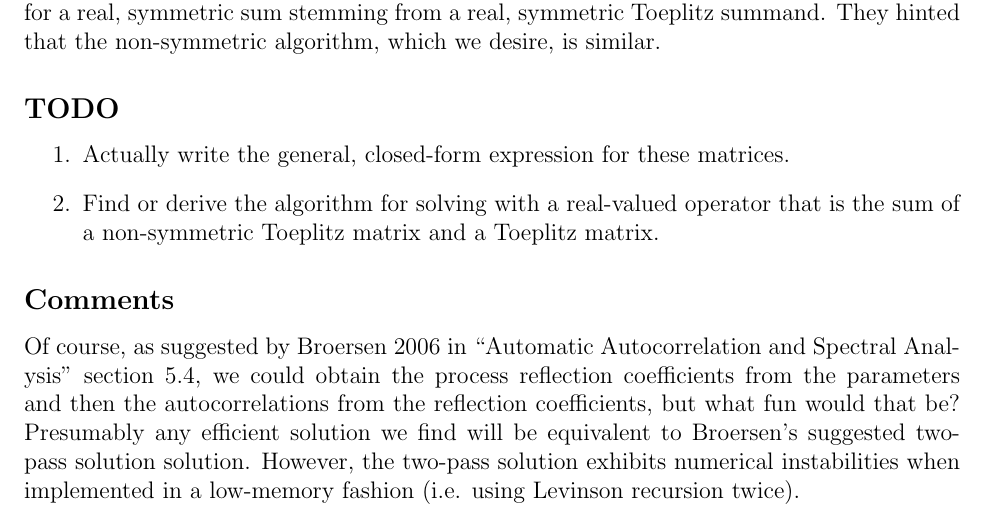
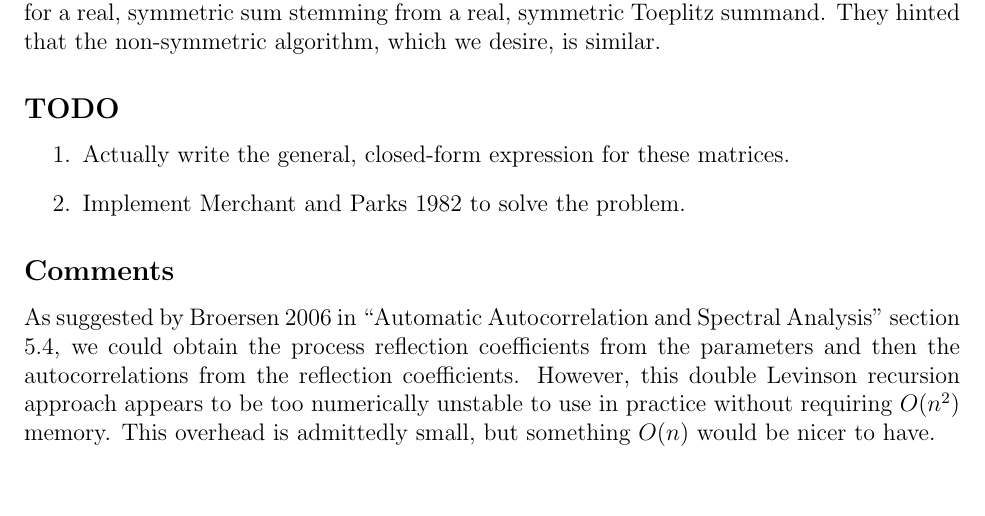
Before and after one commit to RhysU/ar, a LaTeX document (WuleYalker.tex): part of page 3 of 3, cut so that both start at the same text, the shorter picture padded with empty space. Compiled offline with pdfLaTeX.

Commit message:
update TODOs with completed items

```diff
--- a/WuleYalker.tex
+++ b/WuleYalker.tex
@@ -328,18 +328,16 @@ non-symmetric algorithm, which we desire, is similar.
 
 \begin{enumerate}
  \item Actually write the general, closed-form expression for these matrices.
- \item Find or derive the algorithm for solving with a real-valued operator
-  that is the sum of a non-symmetric Toeplitz matrix and a Toeplitz matrix.
+ \item Implement Merchant and Parks 1982 to solve the problem.
 \end{enumerate}
 
 \subsection*{Comments}
 
-Of course, as suggested by Broersen 2006 in ``Automatic Autocorrelation and
-Spectral Analysis'' section 5.4, we could obtain the process reflection
-coefficients from the parameters and then the autocorrelations from the
-reflection coefficients, but what fun would that be?  Presumably any efficient
-solution we find will be equivalent to Broersen's suggested two-pass solution
-solution.  However, the two-pass solution exhibits numerical instabilities when
-implemented in a low-memory fashion (i.e. using Levinson recursion twice).
+As suggested by Broersen 2006 in ``Automatic Autocorrelation and Spectral
+Analysis'' section 5.4, we could obtain the process reflection coefficients
+from the parameters and then the autocorrelations from the reflection
+coefficients.  However, this double Levinson recursion approach appears to be
+too numerically unstable to use in practice without requiring $O(n^2)$ memory.
+This overhead is admittedly small, but something $O(n)$ would be nicer to have.
 
 \end{document}
```
Also changed, not shown: 1 other file.
